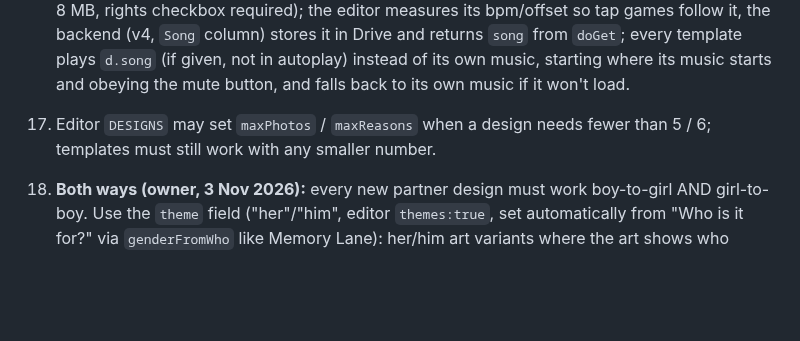
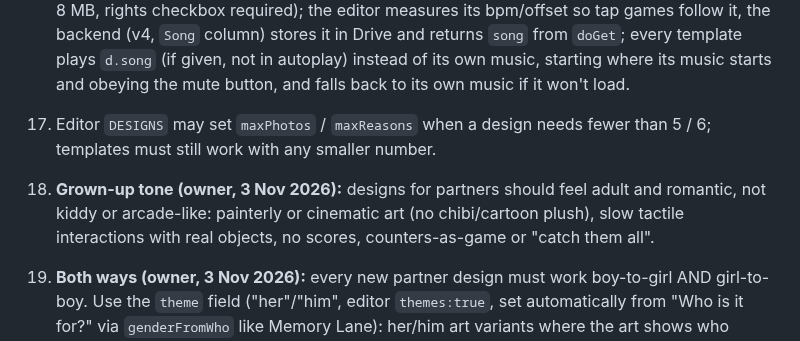
Before and after one commit to littlegasp/littlegasp.github.io, a Markdown page: CLAUDE.md, the part around one of its changes. Rendered like a GitHub page; blank space fills up the shorter version.

```diff
--- a/CLAUDE.md
+++ b/CLAUDE.md
@@ -48,5 +49,6 @@ Backend (NOT in this repo): Google Apps Script web app in littlegasp.orders@gmai
 15. **Every new template must play differently** (its own interaction and structure), not the same slides with new art. Design it in Canva first and get the owner's approval before building.
 17. **Songs:** a design's default song must be one we have the rights to (e.g. Pixabay licence; record it in the template's `SONG.credit`), never film/label songs. Every design (current and new) sets `song: "<sentence>"` in the editor `DESIGNS`, which lets the buyer upload their own MP3/M4A (≤ 8 MB, rights checkbox required); the editor measures its bpm/offset so tap games follow it, the backend (v4, `Song` column) stores it in Drive and returns `song` from `doGet`; every template plays `d.song` (if given, not in autoplay) instead of its own music, starting where its music starts and obeying the mute button, and falls back to its own music if it won't load.
 16. Editor `DESIGNS` may set `maxPhotos` / `maxReasons` when a design needs fewer than 5 / 6; templates must still work with any smaller number.
+20. **Grown-up tone (owner, 3 Nov 2026):** designs for partners should feel adult and romantic, not kiddy or arcade-like: painterly or cinematic art (no chibi/cartoon plush), slow tactile interactions with real objects, no scores, counters-as-game or "catch them all".
 19. **Both ways (owner, 3 Nov 2026):** every new partner design must work boy-to-girl AND girl-to-boy. Use the `theme` field ("her"/"him", editor `themes:true`, set automatically from "Who is it for?" via `genderFromWho` like Memory Lane): her/him art variants where the art shows who receives (e.g. who hugs the teddy), colour variant if the art is strongly pink, and neutral wording everywhere (no "my queen", "handsome" etc. in defaults). Show both versions in the Canva storyboard.
 18. **Phone rule (owner, all designs since 3 Nov 2026):** no scrolling on any phone screen to reach a button. Each template has a `@media (max-width:759px), (max-aspect-ratio:999/1000)` block: scenes are exactly one screen tall, `.art` is a size container (`container-type:size`) and the art is sized in cq units to the room the words leave; long letters/menus scroll inside their own card (Garba Circle wraps the letter in `.inbox`, Karwa Chauth scrolls `#letterBody` with a fade only when `.over`), the button stays visible. Check every scene with `tools/audit/scenes.py [design]` (360x640, 375x667, 390x844, 414x736; SHOT=1 saves screenshots, INIT=1 = initial state) before pushing any template change.
```
Also changed, not shown: other parts of CLAUDE.md (+1 -0 lines).
